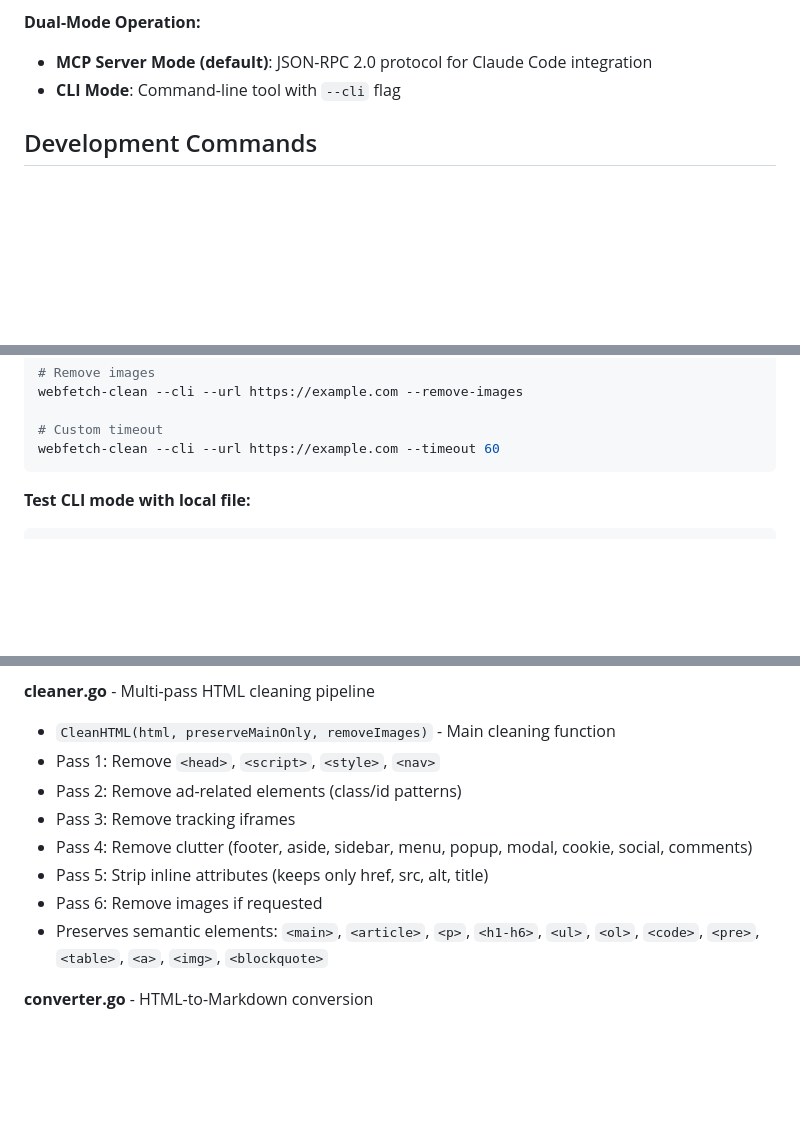
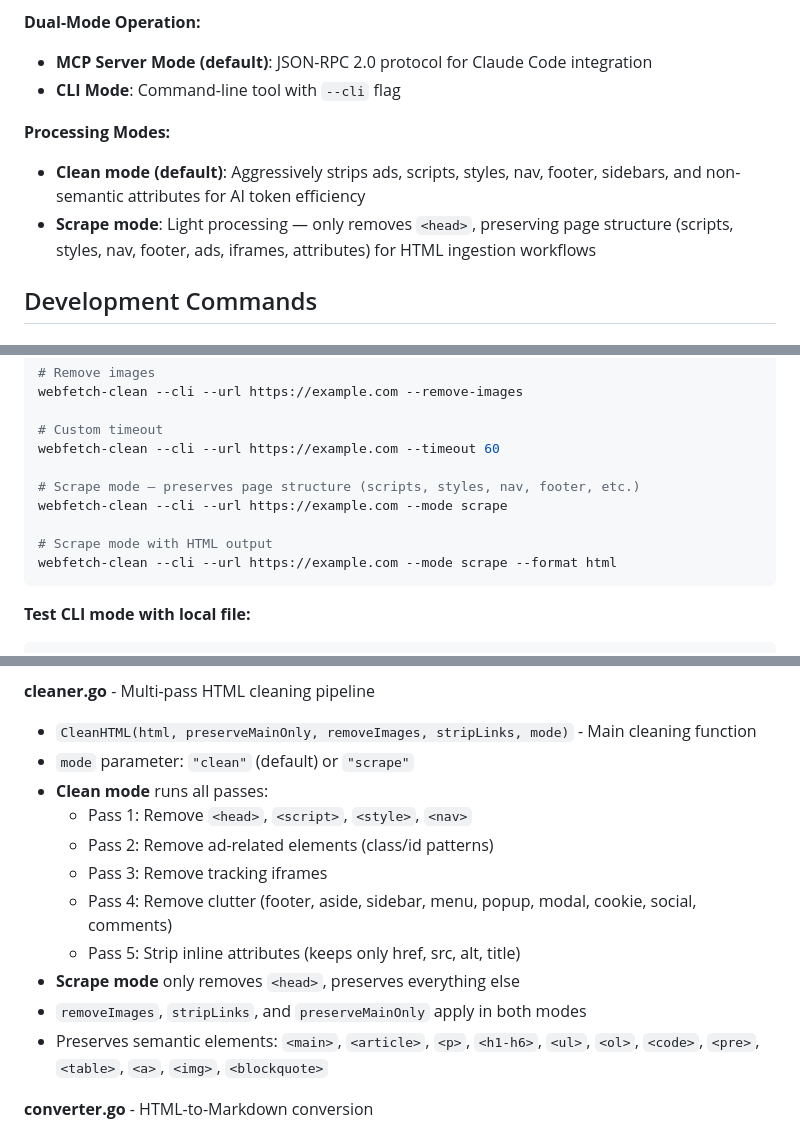
Before and after one commit to hegner123/webfetch-clean, a Markdown page: CLAUDE.md, 3 parts joined by grey strips. Drawn GitHub-style; blank space fills up the shorter version.

Commit message:
docs(CLAUDE.md): document scrape mode parameter
Add processing modes section, CLI/MCP scrape mode examples,
update CleanHTML signature and cleaning pipeline description,
and note scrape mode as workaround for ad detection trade-offs.

Co-Authored-By: Claude Opus 4.6 <noreply@anthropic.com>

````diff
--- a/CLAUDE.md
+++ b/CLAUDE.md
@@ -9,6 +9,10 @@ webfetch-clean is a high-performance MCP tool that fetches web pages, removes cl
 **Dual-Mode Operation:**
 - **MCP Server Mode (default)**: JSON-RPC 2.0 protocol for Claude Code integration
 - **CLI Mode**: Command-line tool with `--cli` flag
+
+**Processing Modes:**
+- **Clean mode (default)**: Aggressively strips ads, scripts, styles, nav, footer, sidebars, and non-semantic attributes for AI token efficiency
+- **Scrape mode**: Light processing — only removes `<head>`, preserving page structure (scripts, styles, nav, footer, ads, iframes, attributes) for HTML ingestion workflows
 
 ## Development Commands
 
@@ -100,6 +107,12 @@ webfetch-clean --cli --url https://example.com --remove-images
 
 # Custom timeout
 webfetch-clean --cli --url https://example.com --timeout 60
+
+# Scrape mode — preserves page structure (scripts, styles, nav, footer, etc.)
+webfetch-clean --cli --url https://example.com --mode scrape
+
+# Scrape mode with HTML output
+webfetch-clean --cli --url https://example.com --mode scrape --format html
 ```
 
 **Test CLI mode with local file:**
@@ -158,13 +171,16 @@ Both sources feed into the same cleaning and conversion pipeline.
 - Error wrapping with context
 
 **cleaner.go** - Multi-pass HTML cleaning pipeline
-- `CleanHTML(html, preserveMainOnly, removeImages)` - Main cleaning function
-- Pass 1: Remove `<head>`, `<script>`, `<style>`, `<nav>`
-- Pass 2: Remove ad-related elements (class/id patterns)
-- Pass 3: Remove tracking iframes
-- Pass 4: Remove clutter (footer, aside, sidebar, menu, popup, modal, cookie, social, comments)
-- Pass 5: Strip inline attributes (keeps only href, src, alt, title)
-- Pass 6: Remove images if requested
+- `CleanHTML(html, preserveMainOnly, removeImages, stripLinks, mode)` - Main cleaning function
+- `mode` parameter: `"clean"` (default) or `"scrape"`
+- **Clean mode** runs all passes:
+  - Pass 1: Remove `<head>`, `<script>`, `<style>`, `<nav>`
+  - Pass 2: Remove ad-related elements (class/id patterns)
+  - Pass 3: Remove tracking iframes
+  - Pass 4: Remove clutter (footer, aside, sidebar, menu, popup, modal, cookie, social, comments)
+  - Pass 5: Strip inline attributes (keeps only href, src, alt, title)
+- **Scrape mode** only removes `<head>`, preserves everything else
+- `removeImages`, `stripLinks`, and `preserveMainOnly` apply in both modes
 - Preserves semantic elements: `<main>`, `<article>`, `<p>`, `<h1-h6>`, `<ul>`, `<ol>`, `<code>`, `<pre>`, `<table>`, `<a>`, `<img>`, `<blockquote>`
 
 **converter.go** - HTML-to-Markdown conversion
````
Also changed, not shown: other parts of CLAUDE.md (+5 -1 lines).
